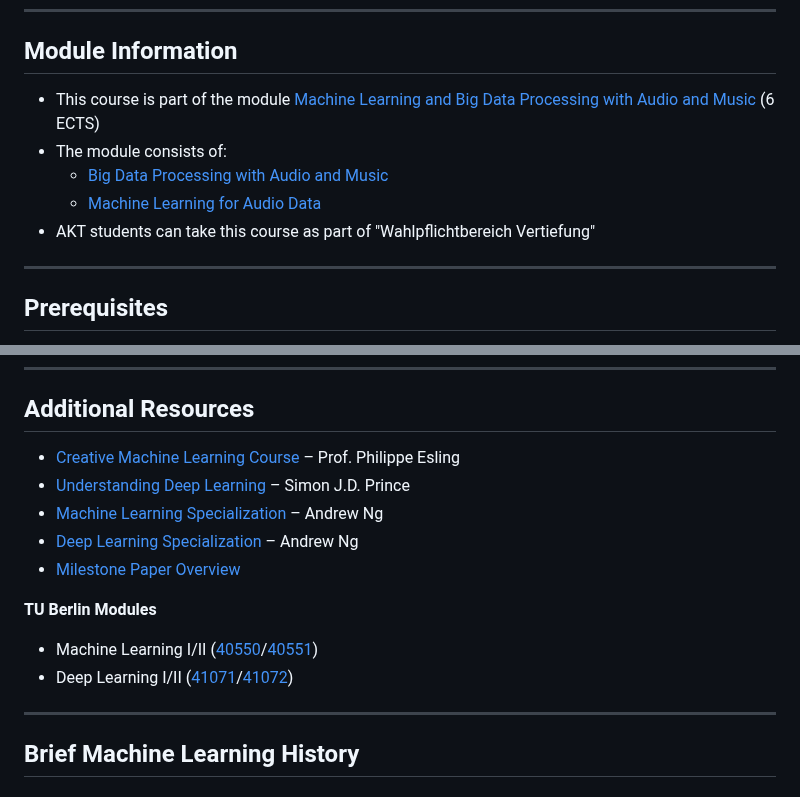
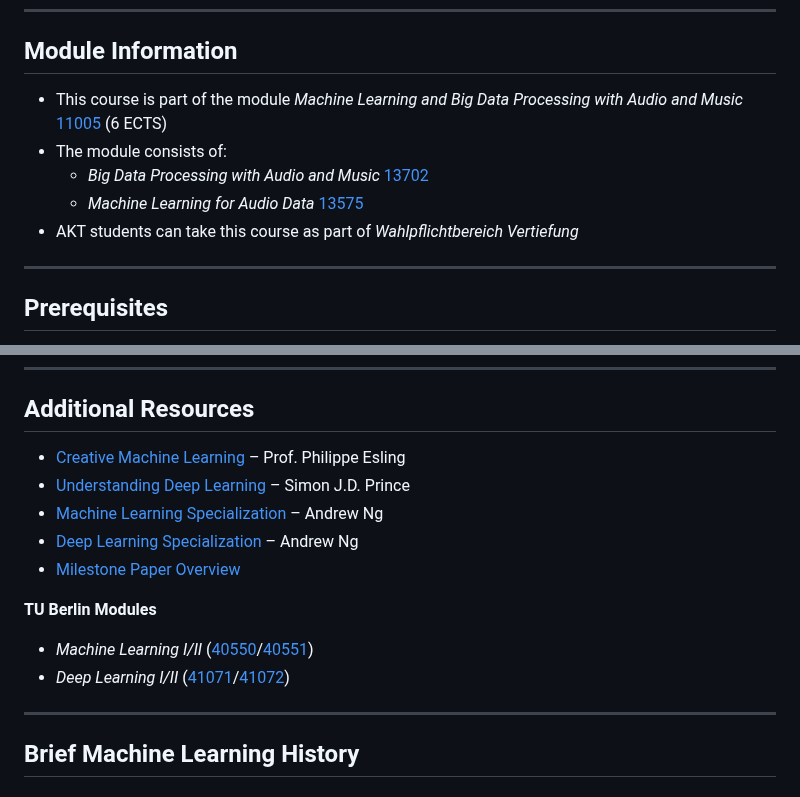
Before and after one commit to faressc/dl4ad, a Markdown page: slides/01-intro.md, 2 parts joined by grey strips. Rendered like a GitHub page.

Commit message:
Minor style changes

```diff
--- a/slides/01-intro.md
+++ b/slides/01-intro.md
@@ -291,11 +291,11 @@ Note:
 
 ## Module Information
 
-- This course is part of the module [Machine Learning and Big Data Processing with Audio and Music](https://moseskonto.tu-berlin.de/moses/modultransfersystem/bolognamodule/beschreibung/anzeigen.html?number=11005) (6 ECTS)
+- This course is part of the module *Machine Learning and Big Data Processing with Audio and Music* [11005](https://moseskonto.tu-berlin.de/moses/modultransfersystem/bolognamodule/beschreibung/anzeigen.html?number=11005) (6 ECTS)
 - The module consists of:
-    - [Big Data Processing with Audio and Music](https://moseskonto.tu-berlin.de/moses/veranstaltungen/lehrveranstaltungsvorlagen/anzeigen.html?veranstaltungsvorlage=13702)
-    - [Machine Learning for Audio Data](https://moseskonto.tu-berlin.de/moses/veranstaltungen/lehrveranstaltungsvorlagen/anzeigen.html?veranstaltungsvorlage=13575)
-- AKT students can take this course as part of "Wahlpflichtbereich Vertiefung"
+    - *Big Data Processing with Audio and Music* [13702](https://moseskonto.tu-berlin.de/moses/veranstaltungen/lehrveranstaltungsvorlagen/anzeigen.html?veranstaltungsvorlage=13702)
+    - *Machine Learning for Audio Data* [13575](https://moseskonto.tu-berlin.de/moses/veranstaltungen/lehrveranstaltungsvorlagen/anzeigen.html?veranstaltungsvorlage=13575)
+- AKT students can take this course as part of *Wahlpflichtbereich Vertiefung*
 
 ---
 
@@ -318,7 +318,7 @@ Note: If you don't know if your course counts, drop me an email.
 
 ## Additional Resources
 
-- [Creative Machine Learning Course](https://github.com/acids-ircam/creative_ml) – Prof. Philippe Esling
+- [Creative Machine Learning](https://github.com/acids-ircam/creative_ml) – Prof. Philippe Esling
 - [Understanding Deep Learning](https://github.com/udlbook/udlbook) – Simon J.D. Prince
 - [Machine Learning Specialization](https://www.coursera.org/specializations/machine-learning-introduction) – Andrew Ng
 - [Deep Learning Specialization](https://www.coursera.org/specializations/deep-learning) – Andrew Ng
@@ -326,8 +326,8 @@ Note: If you don't know if your course counts, drop me an email.
 
 **TU Berlin Modules**
 
-- Machine Learning I/II ([40550](https://moseskonto.tu-berlin.de/moses/modultransfersystem/bolognamodule/ansehen.html?nummer=40550)/[40551](https://moseskonto.tu-berlin.de/moses/modultransfersystem/bolognamodule/ansehen.html?nummer=40551))
-- Deep Learning I/II ([41071](https://moseskonto.tu-berlin.de/moses/modultransfersystem/bolognamodule/ansehen.html?nummer=41071)/[41072](https://moseskonto.tu-berlin.de/moses/modultransfersystem/bolognamodule/ansehen.html?nummer=41072))
+- *Machine Learning I/II* ([40550](https://moseskonto.tu-berlin.de/moses/modultransfersystem/bolognamodule/ansehen.html?nummer=40550)/[40551](https://moseskonto.tu-berlin.de/moses/modultransfersystem/bolognamodule/ansehen.html?nummer=40551))
+- *Deep Learning I/II* ([41071](https://moseskonto.tu-berlin.de/moses/modultransfersystem/bolognamodule/ansehen.html?nummer=41071)/[41072](https://moseskonto.tu-berlin.de/moses/modultransfersystem/bolognamodule/ansehen.html?nummer=41072))
 
 ---
 
```
Also changed, not shown: other parts of slides/01-intro.md (+1 -1 lines).
